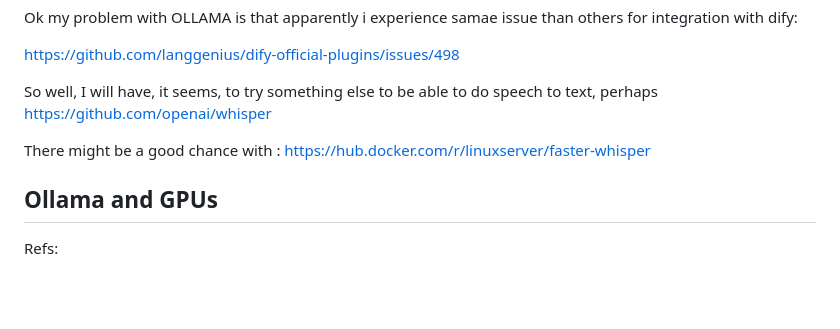
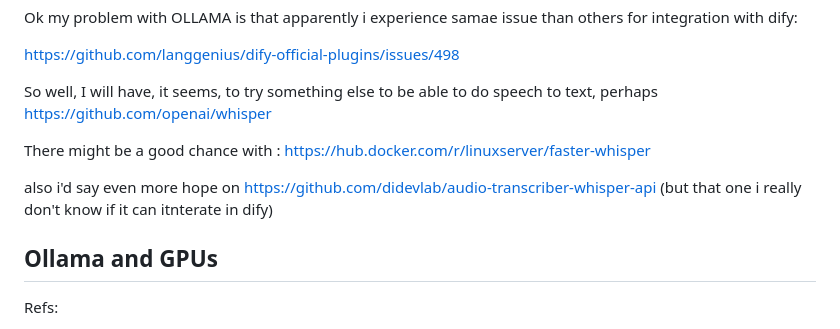
Before and after one commit to 3forges/try_dify, a Markdown page: infra/ollama/README.md, the part around the change. GitHub-like rendering; blank space fills up the shorter version.

Commit message:
lots of work on ollama it seems there is no way to properlybe able to work with it and speech to text

```diff
--- a/infra/ollama/README.md
+++ b/infra/ollama/README.md
@@ -136,6 +136,8 @@ So well, I will have, it seems, to try something else to be able to do speech to
 
 There might be a good chance with : https://hub.docker.com/r/linuxserver/faster-whisper
 
+also i'd say even more hope on https://github.com/didevlab/audio-transcriber-whisper-api (but that one i really don't know if it can itnterate in dify)
+
 ## Ollama and GPUs
 
 Refs:
```
